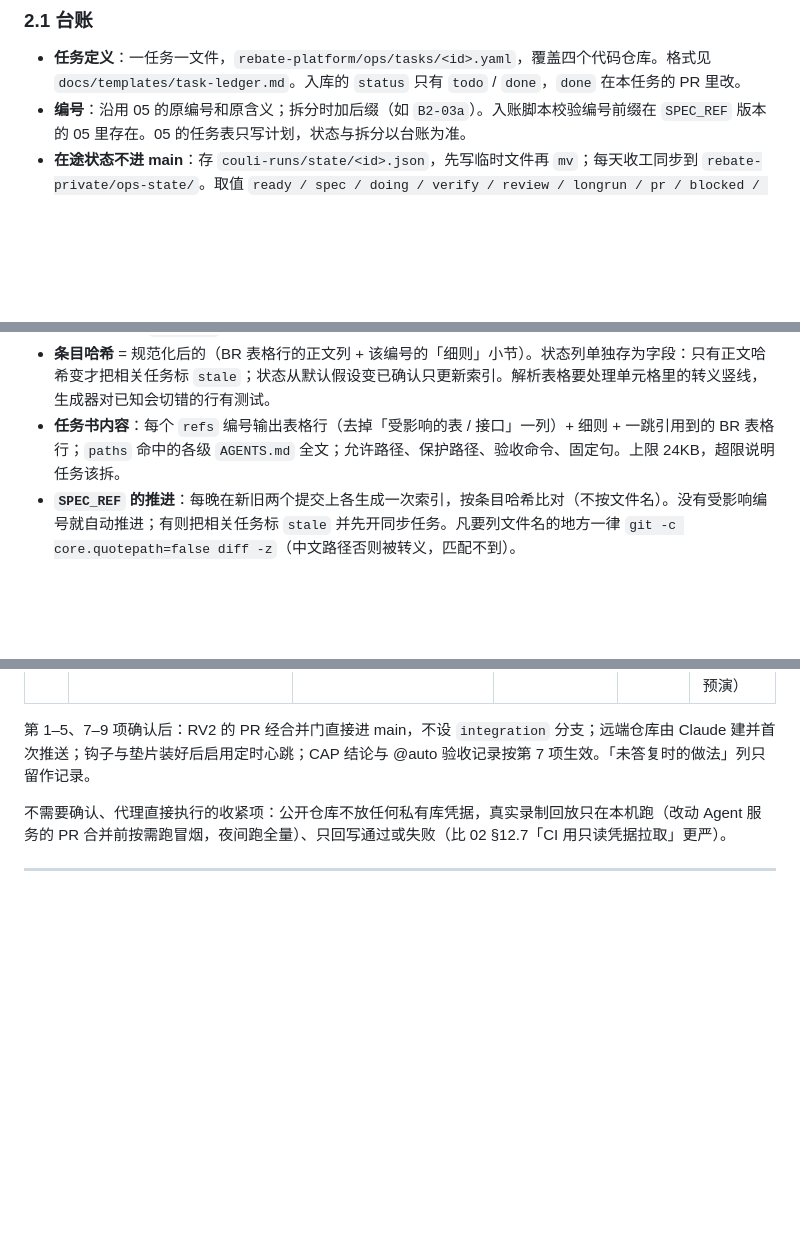
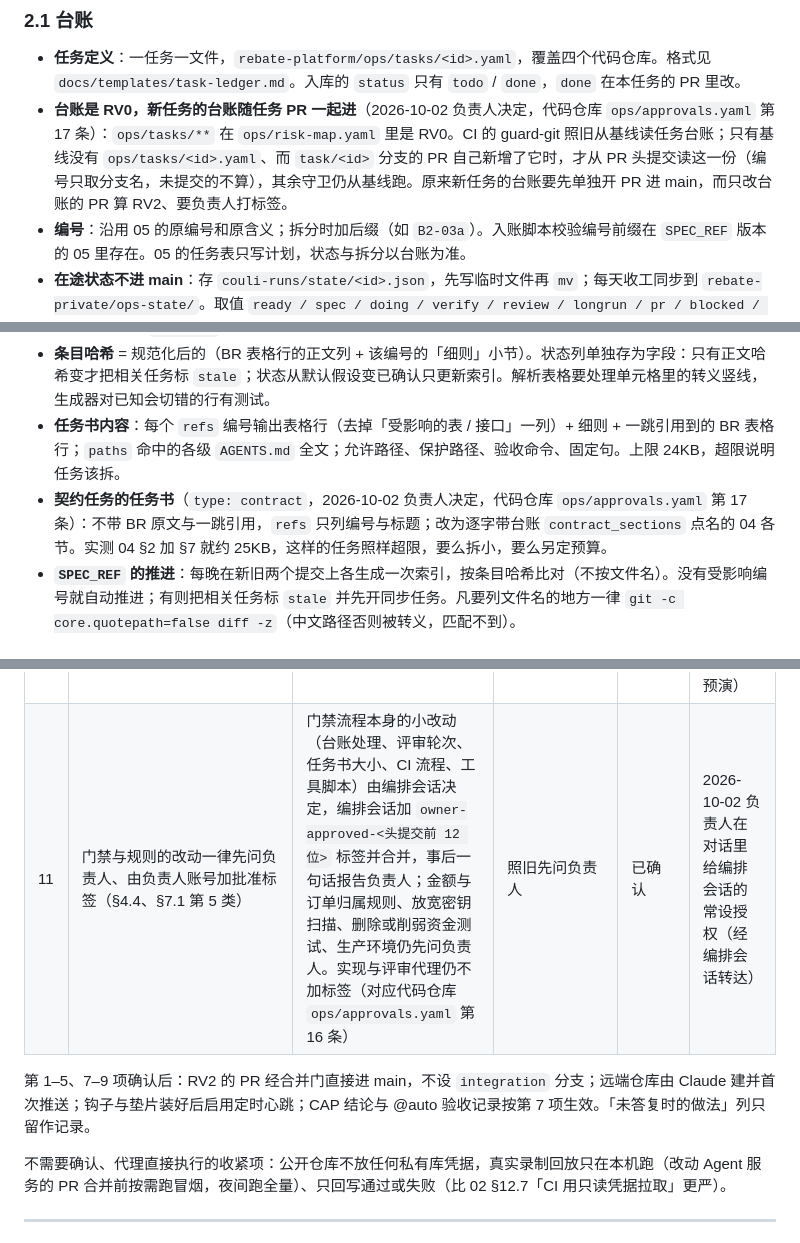
Before and after one commit to zora4523-bot/couli, a Markdown page: 规划/11_开发协作与自主推进.md, 3 parts joined by grey strips. GitHub-like rendering; blank space fills up the shorter version.

```diff
--- a/规划/11_开发协作与自主推进.md
+++ b/规划/11_开发协作与自主推进.md
@@ -69,6 +69,7 @@
 ### 2.1 台账
 
 - **任务定义**：一任务一文件，`rebate-platform/ops/tasks/<id>.yaml`，覆盖四个代码仓库。格式见 `docs/templates/task-ledger.md`。入库的 `status` 只有 `todo` / `done`，`done` 在本任务的 PR 里改。
+- **台账是 RV0，新任务的台账随任务 PR 一起进**（2026-10-02 负责人决定，代码仓库 `ops/approvals.yaml` 第 17 条）：`ops/tasks/**` 在 `ops/risk-map.yaml` 里是 RV0。CI 的 guard-git 照旧从基线读任务台账；只有基线没有 `ops/tasks/<id>.yaml`、而 `task/<id>` 分支的 PR 自己新增了它时，才从 PR 头提交读这一份（编号只取分支名，未提交的不算），其余守卫仍从基线跑。原来新任务的台账要先单独开 PR 进 main，而只改台账的 PR 算 RV2、要负责人打标签。
 - **编号**：沿用 05 的原编号和原含义；拆分时加后缀（如 `B2-03a`）。入账脚本校验编号前缀在 `SPEC_REF` 版本的 05 里存在。05 的任务表只写计划，状态与拆分以台账为准。
 - **在途状态不进 main**：存 `couli-runs/state/<id>.json`，先写临时文件再 `mv`；每天收工同步到 `rebate-private/ops-state/`。取值 `ready / spec / doing / verify / review / longrun / pr / blocked / ask / stale`，另记 `attempts`、`spec_commit`、`pid`、`started_at`、`owner_session`、`lease_until`（20 分钟，续期；过期才允许别的会话接手）。
 - **看板不入库**：`pnpm ops:status` 从台账、在途状态与运行目录、git、gh、用量账本现算在途任务、未合并 PR、CI 状态、失败熔断、Codex 调用次数（只记账）、停滞告警（§7.2）。
@@ -381,6 +382,7 @@ COULI_CODEX_WRAPPER=1 codex exec -C <wt> -s read-only --ignore-user-config --ign
 - **`SPEC_REF` 必须在规划仓库的 main 上**：guard 检查 `git merge-base --is-ancestor $SPEC_REF origin/main`。`ops:brief` 与索引生成器只用 `git show $SPEC_REF:<路径>` 读，不读工作区。契约 tag 里带上它对应的 `SPEC_REF`。
 - **条目哈希** = 规范化后的（BR 表格行的正文列 + 该编号的「细则」小节）。状态列单独存为字段：只有正文哈希变才把相关任务标 `stale`；状态从默认假设变已确认只更新索引。解析表格要处理单元格里的转义竖线，生成器对已知会切错的行有测试。
 - **任务书内容**：每个 `refs` 编号输出表格行（去掉「受影响的表 / 接口」一列）+ 细则 + 一跳引用到的 BR 表格行；`paths` 命中的各级 `AGENTS.md` 全文；允许路径、保护路径、验收命令、固定句。上限 24KB，超限说明任务该拆。
+- **契约任务的任务书**（`type: contract`，2026-10-02 负责人决定，代码仓库 `ops/approvals.yaml` 第 17 条）：不带 BR 原文与一跳引用，`refs` 只列编号与标题；改为逐字带台账 `contract_sections` 点名的 04 各节。实测 04 §2 加 §7 就约 25KB，这样的任务照样超限，要么拆小，要么另定预算。
 - **`SPEC_REF` 的推进**：每晚在新旧两个提交上各生成一次索引，按条目哈希比对（不按文件名）。没有受影响编号就自动推进；有则把相关任务标 `stale` 并先开同步任务。凡要列文件名的地方一律 `git -c core.quotepath=false diff -z`（中文路径否则被转义，匹配不到）。
 
 ### 5.4 每类信息只有一个来源
@@ -470,6 +472,7 @@ Codex 沙箱保持断网。它的读范围是全盘（已实测），私有库
 | 8 | 分账算例表由财务给出（BR-CALC-21） | 两家盲算 + 08 原文对照 + 参考实现差分；负责人确认 5 条代表例（§4.2） | 不派发 commission 实现任务 | 已确认 | 2026-10-01「全部同意」 |
 | 9 | 本机 Codex 全局默认是全盘读写加联网（`~/.codex/config.toml`，影响负责人的其他项目） | 选择题：A 不动，本项目靠包装脚本与垫片；B 全局改为 `workspace-write`。建议 A。选 A 时 Codex 仍会给每个 worktree 路径往 `~/.codex/config.toml` 追加一条信任记录（已实测），如何避免待测 | 按 A | 已确认（选 A，不动 Codex 全局配置） | 2026-10-01「全部同意」 |
 | 10 | 代理只能用测试库、MinIO、支付宝沙箱、WireMock，禁读 `~/.ssh`（02 §12.7）；staging 部署为 CI + 人工批准（02 §3.2） | Claude 编排会话可持有一把只能登录 staging 数据库节点的专用 SSH 密钥（不放 `~/.ssh`，登录不了 prod），在 staging 上运行 Pigsty 的安装、配置、备份与恢复演练命令；这等于代理能读到 staging 库里的全部数据（含少量真实测试账号，02 §3.2）和 staging 那一套运维口令；prod 不变，仍只由负责人执行（ADR-0002 §7） | staging 的命令也由负责人按中文 runbook 执行，代理只准备配置和脚本、读脱敏后的输出 | 已确认 | 2026-10-02 选择题「三项都同意」（staging 交代理操作、critical 告警夜间发短信、prod 上线前临时 ECS 预演） |
+| 11 | 门禁与规则的改动一律先问负责人、由负责人账号加批准标签（§4.4、§7.1 第 5 类） | 门禁流程本身的小改动（台账处理、评审轮次、任务书大小、CI 流程、工具脚本）由编排会话决定，编排会话加 `owner-approved-<头提交前 12 位>` 标签并合并，事后一句话报告负责人；金额与订单归属规则、放宽密钥扫描、删除或削弱资金测试、生产环境仍先问负责人。实现与评审代理仍不加标签（对应代码仓库 `ops/approvals.yaml` 第 16 条） | 照旧先问负责人 | 已确认 | 2026-10-02 负责人在对话里给编排会话的常设授权（经编排会话转达） |
 
 第 1–5、7–9 项确认后：RV2 的 PR 经合并门直接进 main，不设 `integration` 分支；远端仓库由 Claude 建并首次推送；钩子与垫片装好后启用定时心跳；CAP 结论与 @auto 验收记录按第 7 项生效。「未答复时的做法」列只留作记录。
 
```
Also changed, not shown: other parts of 规划/11_开发协作与自主推进.md (+4 -4 lines), docs/templates/task-brief.md (+2 -0 lines), docs/templates/task-ledger.md (+1 -0 lines).
